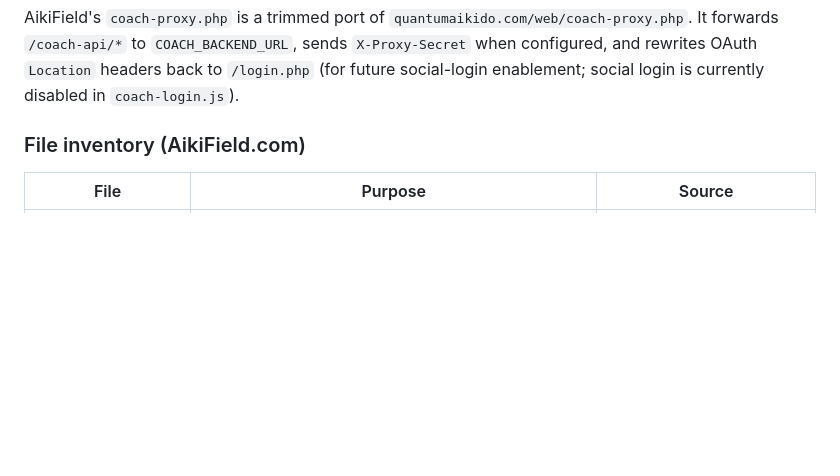
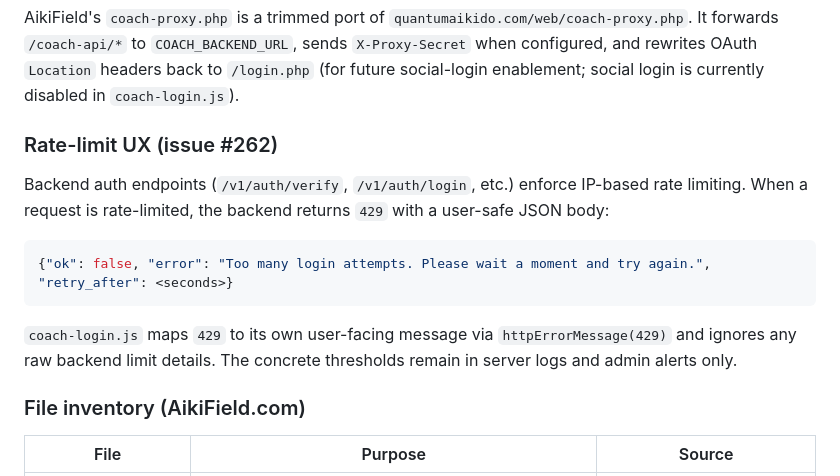
Before and after one commit to biofool/AikiField.com, a Markdown page: docs/coach-auth-prd.md, the part around the change. Rendered like a GitHub page; blank space fills up the shorter version.

Commit message:
docs: document backend auth rate-limit UX response (#262)
Add a Rate-limit UX section explaining that backend auth endpoints now
return a user-safe 429 JSON body with `error` and `retry_after`, while
coach-login.js maps 429 to its own user-facing message.

Generated with [Devin](https://devin.ai)

Co-Authored-By: Devin <158243242+devin-ai-integration[bot]@users.noreply.github.com>

````diff
--- a/docs/coach-auth-prd.md
+++ b/docs/coach-auth-prd.md
@@ -135,6 +135,20 @@ AikiField's `coach-proxy.php` is a trimmed port of
 `COACH_BACKEND_URL`, sends `X-Proxy-Secret` when configured, and rewrites
 OAuth `Location` headers back to `/login.php` (for future social-login
 enablement; social login is currently disabled in `coach-login.js`).
+
+### Rate-limit UX (issue #262)
+
+Backend auth endpoints (`/v1/auth/verify`, `/v1/auth/login`, etc.) enforce
+IP-based rate limiting. When a request is rate-limited, the backend returns
+`429` with a user-safe JSON body:
+
+```json
+{"ok": false, "error": "Too many login attempts. Please wait a moment and try again.", "retry_after": <seconds>}
+```
+
+`coach-login.js` maps `429` to its own user-facing message via
+`httpErrorMessage(429)` and ignores any raw backend limit details. The
+concrete thresholds remain in server logs and admin alerts only.
 
 ### File inventory (AikiField.com)
 
````
